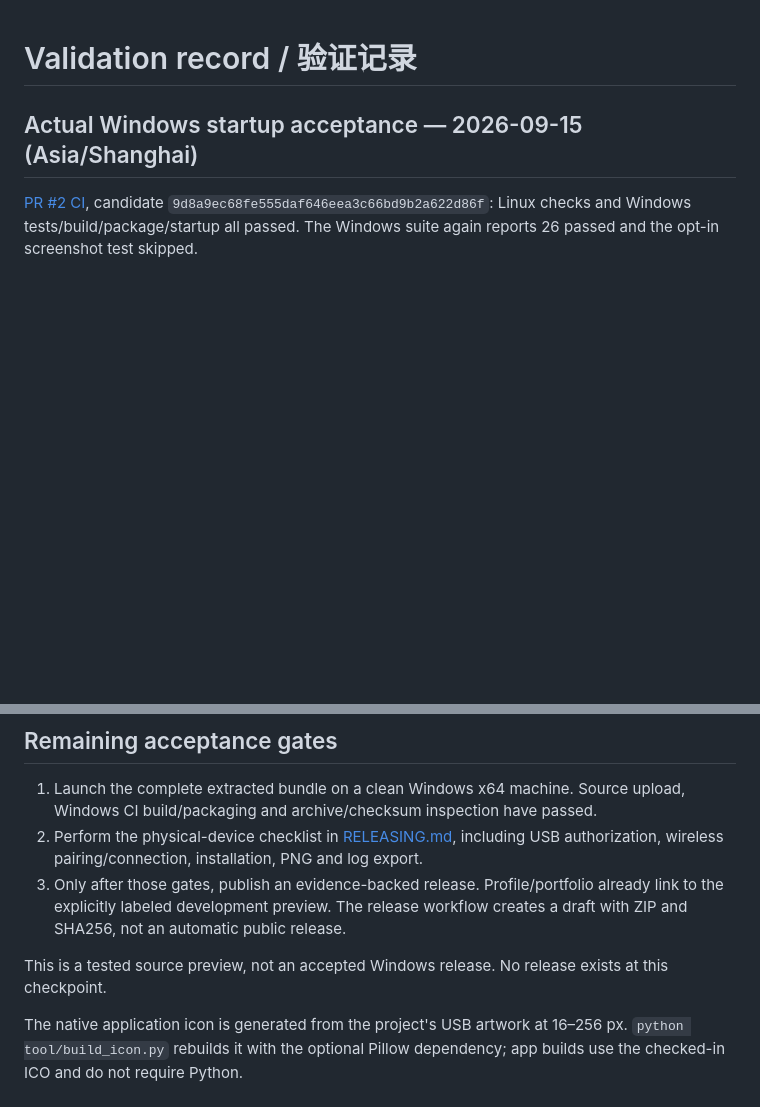
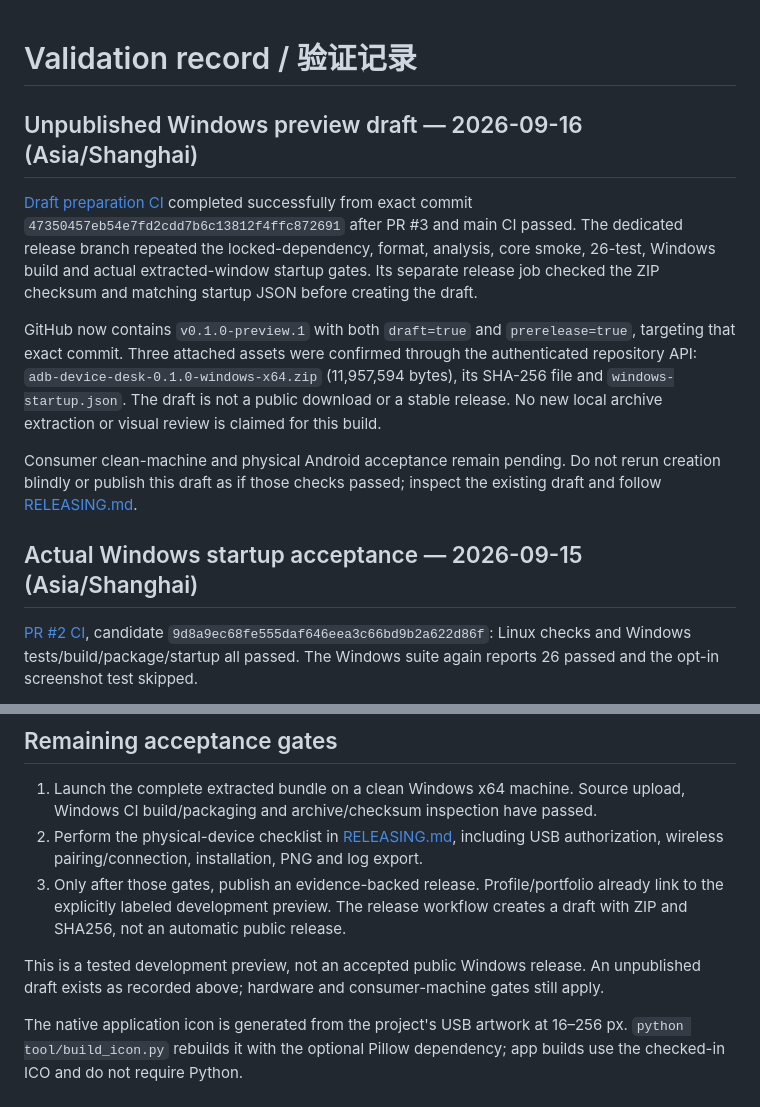
Before and after one commit to TolkmisLK/adb-device-desk, a Markdown page: docs/VALIDATION.md, 2 parts joined by grey strips. GitHub-like rendering; blank space fills up the shorter version.

Commit message:
docs: record verified unpublished Windows preview draft

```diff
--- a/docs/VALIDATION.md
+++ b/docs/VALIDATION.md
@@ -1,4 +1,12 @@
 # Validation record / 验证记录
+
+## Unpublished Windows preview draft — 2026-09-16 (Asia/Shanghai)
+
+[Draft preparation CI](https://github.com/TolkmisLK/adb-device-desk/actions/runs/35030564868) completed successfully from exact commit `47350457eb54e7fd2cdd7b6c13812f4ffc872691` after PR #3 and main CI passed. The dedicated release branch repeated the locked-dependency, format, analysis, core smoke, 26-test, Windows build and actual extracted-window startup gates. Its separate release job checked the ZIP checksum and matching startup JSON before creating the draft.
+
+GitHub now contains `v0.1.0-preview.1` with both `draft=true` and `prerelease=true`, targeting that exact commit. Three attached assets were confirmed through the authenticated repository API: `adb-device-desk-0.1.0-windows-x64.zip` (11,957,594 bytes), its SHA-256 file and `windows-startup.json`. The draft is not a public download or a stable release. No new local archive extraction or visual review is claimed for this build.
+
+Consumer clean-machine and physical Android acceptance remain pending. Do not rerun creation blindly or publish this draft as if those checks passed; inspect the existing draft and follow [RELEASING.md](RELEASING.md).
 
 ## Actual Windows startup acceptance — 2026-09-15 (Asia/Shanghai)
 
@@ -73,6 +81,6 @@ The final command uses POSIX syntax. In PowerShell set `$env:CAPTURE_UI='1'` fir
 2. Perform the physical-device checklist in [RELEASING.md](RELEASING.md), including USB authorization, wireless pairing/connection, installation, PNG and log export.
 3. Only after those gates, publish an evidence-backed release. Profile/portfolio already link to the explicitly labeled development preview. The release workflow creates a draft with ZIP and SHA256, not an automatic public release.
 
-This is a tested source preview, not an accepted Windows release. No release exists at this checkpoint.
+This is a tested development preview, not an accepted public Windows release. An unpublished draft exists as recorded above; hardware and consumer-machine gates still apply.
 
 The native application icon is generated from the project's USB artwork at 16–256 px. `python tool/build_icon.py` rebuilds it with the optional Pillow dependency; app builds use the checked-in ICO and do not require Python.
```
